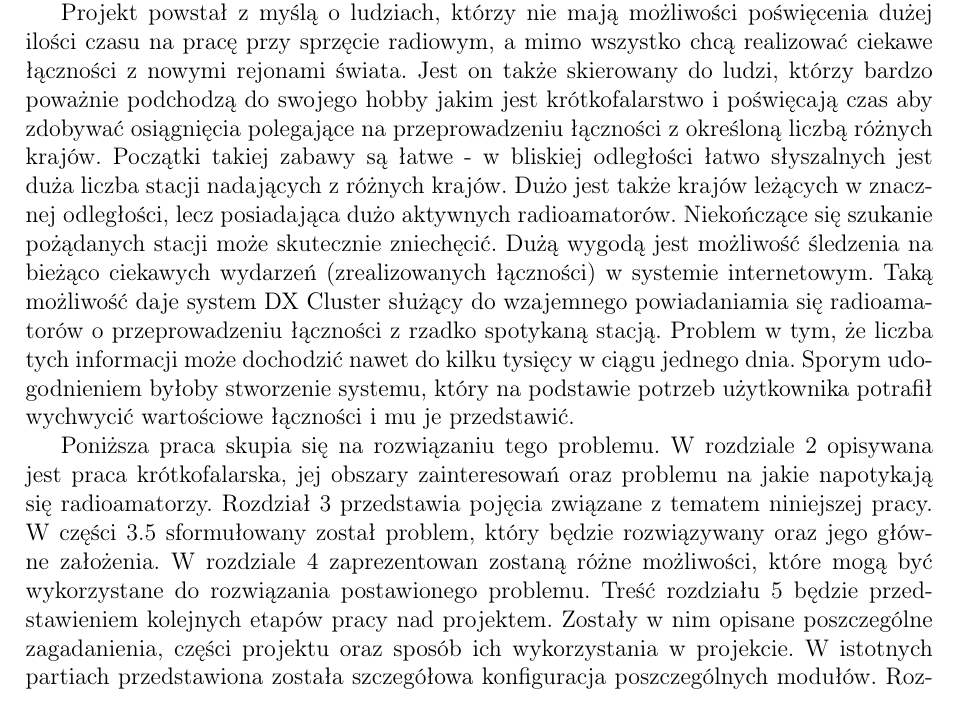
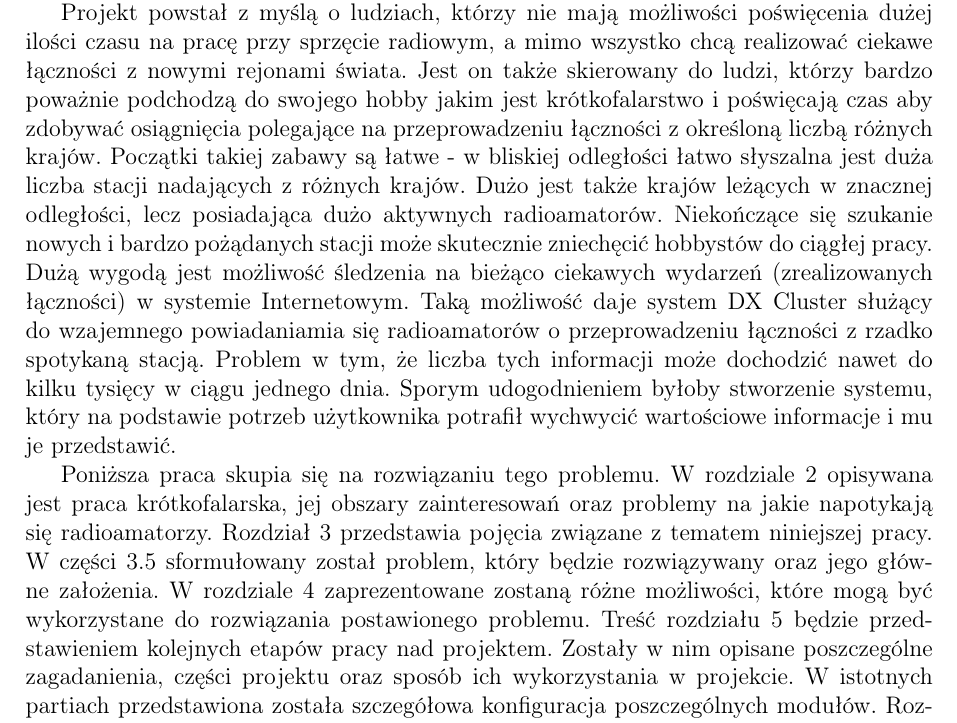
Before and after one commit to szwagier90/DXClusterMaster, a LaTeX thesis (project/essay/Paper.tex): part of page 5 of 59, cut so that both start at the same text. Compiled offline with pdfLaTeX.

Commit message:
Some bugs

```diff
--- a/project/essay/Paper.tex
+++ b/project/essay/Paper.tex
@@ -52,9 +52,9 @@
     \chapter{Wstęp}
     Celem pracy jest stworzenie projektu systemu, który na podstawie wymagań poszczególnych użytkowników, będzie przyporządkowywał pobierane na bieżąco informacje z systemu służącego do dzielenia się informacjami pomiędzy radioamatorami.
 
-    Projekt powstał z myślą o ludziach, którzy nie mają możliwości poświęcenia dużej ilości czasu na pracę przy sprzęcie radiowym, a mimo wszystko chcą realizować ciekawe łączności z nowymi rejonami świata. Jest on także skierowany do ludzi, którzy bardzo poważnie podchodzą do swojego hobby jakim jest krótkofalarstwo i poświęcają czas aby zdobywać osiągnięcia polegające na przeprowadzeniu łączności z określoną liczbą różnych krajów. Początki takiej zabawy są łatwe - w bliskiej odległości łatwo słyszalnych jest duża liczba stacji nadających z różnych krajów. Dużo jest także krajów leżących w znacznej odległości, lecz posiadająca dużo aktywnych radioamatorów. Niekończące się szukanie pożądanych stacji może skutecznie zniechęcić. Dużą wygodą jest możliwość śledzenia na bieżąco ciekawych wydarzeń (zrealizowanych łączności) w systemie internetowym. Taką możliwość daje system DX Cluster służący do wzajemnego powiadaniamia się radioamatorów o przeprowadzeniu łączności z rzadko spotykaną stacją. Problem w tym, że liczba tych informacji może dochodzić nawet do kilku tysięcy w ciągu jednego dnia. Sporym udogodnieniem byłoby stworzenie systemu, który na podstawie potrzeb użytkownika potrafił wychwycić wartościowe łączności i mu je przedstawić.
+    Projekt powstał z myślą o ludziach, którzy nie mają możliwości poświęcenia dużej ilości czasu na pracę przy sprzęcie radiowym, a mimo wszystko chcą realizować ciekawe łączności z nowymi rejonami świata. Jest on także skierowany do ludzi, którzy bardzo poważnie podchodzą do swojego hobby jakim jest krótkofalarstwo i poświęcają czas aby zdobywać osiągnięcia polegające na przeprowadzeniu łączności z określoną liczbą różnych krajów. Początki takiej zabawy są łatwe - w bliskiej odległości łatwo słyszalna jest duża liczba stacji nadających z różnych krajów. Dużo jest także krajów leżących w znacznej odległości, lecz posiadająca dużo aktywnych radioamatorów. Niekończące się szukanie nowych i bardzo pożądanych stacji może skutecznie zniechęcić hobbystów do ciągłej pracy. Dużą wygodą jest możliwość śledzenia na bieżąco ciekawych wydarzeń (zrealizowanych łączności) w systemie Internetowym. Taką możliwość daje system DX Cluster służący do wzajemnego powiadaniamia się radioamatorów o przeprowadzeniu łączności z rzadko spotykaną stacją. Problem w tym, że liczba tych informacji może dochodzić nawet do kilku tysięcy w ciągu jednego dnia. Sporym udogodnieniem byłoby stworzenie systemu, który na podstawie potrzeb użytkownika potrafił wychwycić wartościowe informacje i mu je przedstawić.
 
-    Poniższa praca skupia się na rozwiązaniu tego problemu. W rozdziale~\ref{sec:teoretical_description} opisywana jest praca krótkofalarska, jej obszary zainteresowań oraz problemu na jakie napotykają się radioamatorzy. Rozdział~\ref{sec:collecting_entities} przedstawia pojęcia związane z tematem niniejszej pracy. W części~\ref{sec:problem_description} sformułowany został problem, który będzie rozwiązywany oraz jego główne założenia. W rozdziale~\ref{sec:existing_possibilities} zaprezentowan zostaną różne możliwości, które mogą być wykorzystane do rozwiązania postawionego problemu. Treść rozdziału~\ref{sec:project_realization} będzie przedstawieniem kolejnych etapów pracy nad projektem. Zostały w nim opisane poszczególne zagadanienia, części projektu oraz sposób ich wykorzystania w projekcie. W istotnych partiach przedstawiona została szczegółowa konfiguracja poszczególnych modułów. Rozdział~\ref{sec:summit} będzie podsumowaniem pracy, opisem dodatkowych możliwości rozwoju projektu oraz jego słabych punktów.
+    Poniższa praca skupia się na rozwiązaniu tego problemu. W rozdziale~\ref{sec:teoretical_description} opisywana jest praca krótkofalarska, jej obszary zainteresowań oraz problemy na jakie napotykają się radioamatorzy. Rozdział~\ref{sec:collecting_entities} przedstawia pojęcia związane z tematem niniejszej pracy. W części~\ref{sec:problem_description} sformułowany został problem, który będzie rozwiązywany oraz jego główne założenia. W rozdziale~\ref{sec:existing_possibilities} zaprezentowane zostaną różne możliwości, które mogą być wykorzystane do rozwiązania postawionego problemu. Treść rozdziału~\ref{sec:project_realization} będzie przedstawieniem kolejnych etapów pracy nad projektem. Zostały w nim opisane poszczególne zagadanienia, części projektu oraz sposób ich wykorzystania w projekcie. W istotnych partiach przedstawiona została szczegółowa konfiguracja poszczególnych modułów. Rozdział~\ref{sec:summit} będzie podsumowaniem pracy, opisem dodatkowych możliwości rozwoju projektu oraz jego słabych punktów.
 
     \chapter{Problematyka amatorskich systemów radiowych}
     \label{sec:teoretical_description}
```
Also changed, not shown: project/essay/Paper.tex (2 more changed lines).
